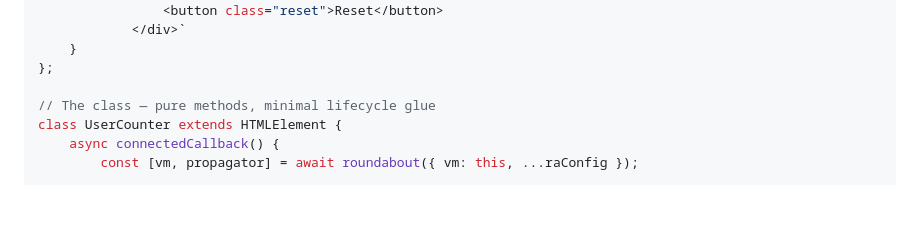
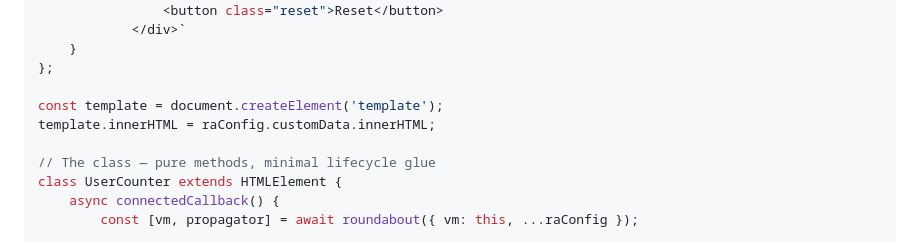
Before and after one commit to bahrus/roundabout, a Markdown page: README.md, the part around the change. GitHub-like rendering; blank space fills up the shorter version.

Commit message:
custom element

```diff
--- a/README.md
+++ b/README.md
@@ -252,6 +252,9 @@ const raConfig = {
     }
 };
 
+const template = document.createElement('template');
+template.innerHTML = raConfig.customData.innerHTML;
+
 // The class — pure methods, minimal lifecycle glue
 class UserCounter extends HTMLElement {
     async connectedCallback() {
```
